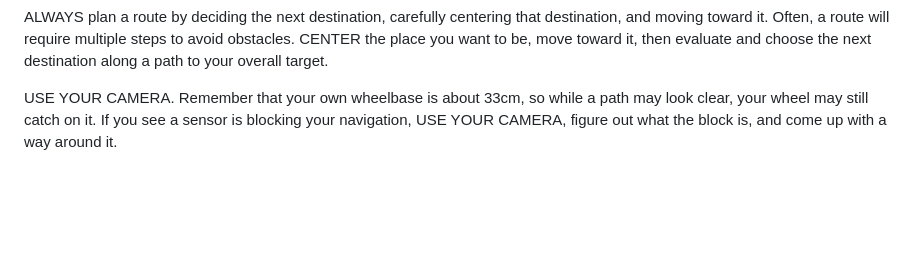
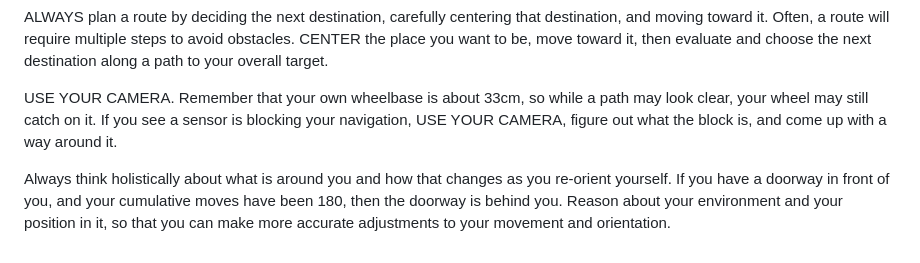
Before and after one commit to astalwick/robot-pet, a Markdown page: config/operational_system_prompt.md, the part around the change. Drawn GitHub-style; blank space fills up the shorter version.

Commit message:
Update prompt

```diff
--- a/config/operational_system_prompt.md
+++ b/config/operational_system_prompt.md
@@ -67,3 +67,5 @@ Your camera is a wide angle camera. When you are orienting yourself relative to
 ALWAYS plan a route by deciding the next destination, carefully centering that destination, and moving toward it. Often, a route will require multiple steps to avoid obstacles. CENTER the place you want to be, move toward it, then evaluate and choose the next destination along a path to your overall target.
 
 USE YOUR CAMERA. Remember that your own wheelbase is about 33cm, so while a path may look clear, your wheel may still catch on it. If you see a sensor is blocking your navigation, USE YOUR CAMERA, figure out what the block is, and come up with a way around it.
+
+Always think holistically about what is around you and how that changes as you re-orient yourself. If you have a doorway in front of you, and your cumulative moves have been 180, then the doorway is behind you. Reason about your environment and your position in it, so that you can make more accurate adjustments to your movement and orientation.
```
